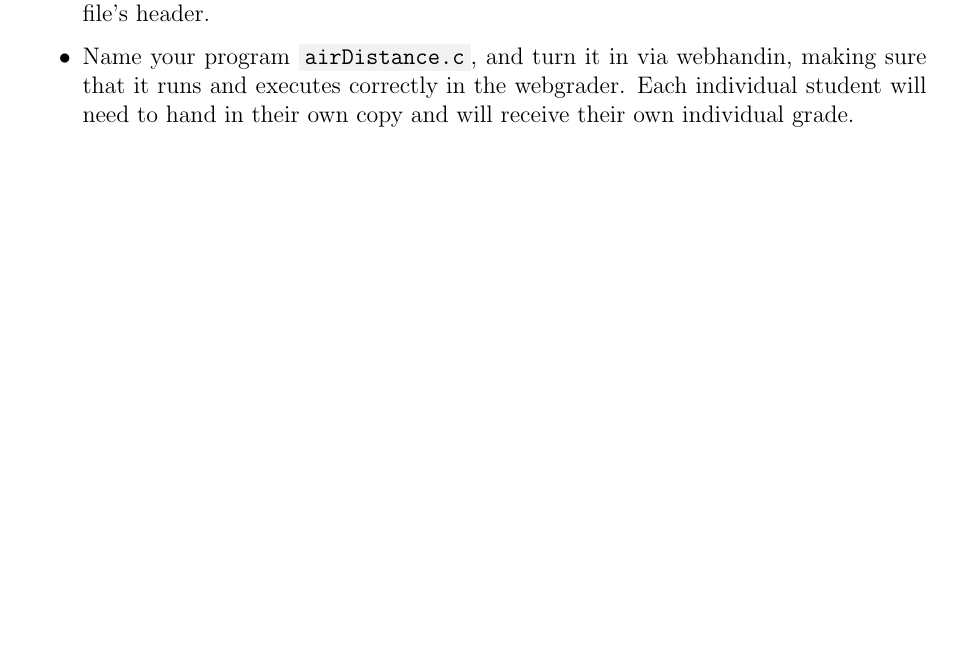
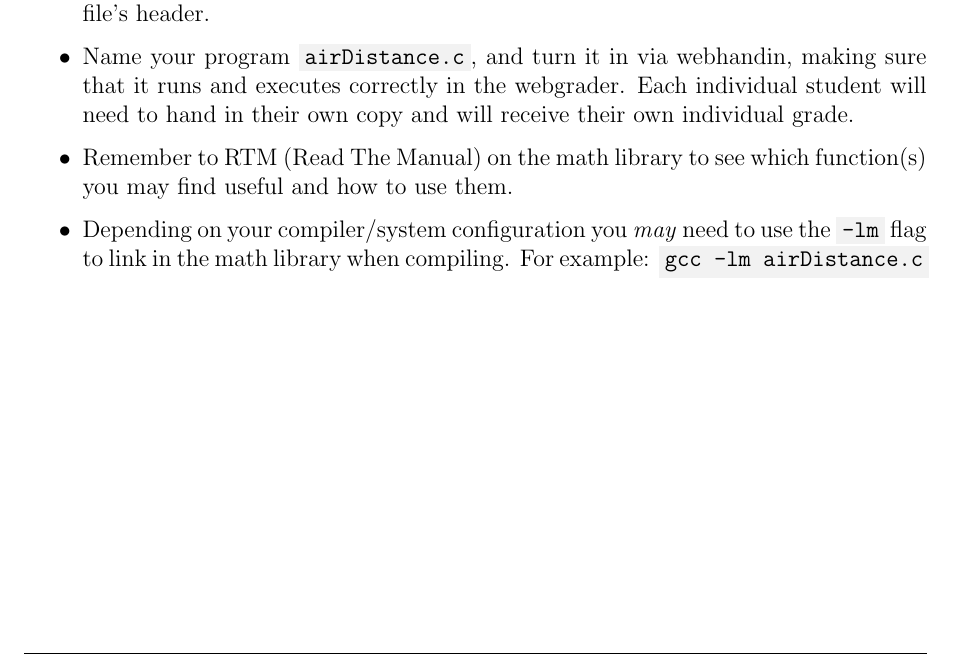
Before and after one commit to cbourke/ComputerScienceI, a LaTeX document (hacks/hack2.0.tex): part of page 2 of 2, cut so that both start at the same text, the shorter picture padded with empty space. The pictures show the PDF file hacks/hack2.0.pdf that the author committed with the source.

Commit message:
added reminders about compilation flag

```diff
--- a/hacks/hack2.0.tex
+++ b/hacks/hack2.0.tex
@@ -82,6 +82,13 @@ Air distance is 764.990931 kms
   correctly in the webgrader.  Each individual student will need
   to hand in their own copy and will receive their own individual
   grade.
+  \item Remember to RTM (Read The Manual) on the math library
+  to see which function(s) you may find useful and how to use
+  them.
+  \item Depending on your compiler/system configuration you \emph{may}
+  need to use the \mintinline{text}{-lm} flag to link in the math
+  library when compiling.  For example:
+  \mintinline{text}{gcc -lm airDistance.c}
 \end{itemize}
 
 
```
Also changed, not shown: hacks/hack2.0.pdf.
